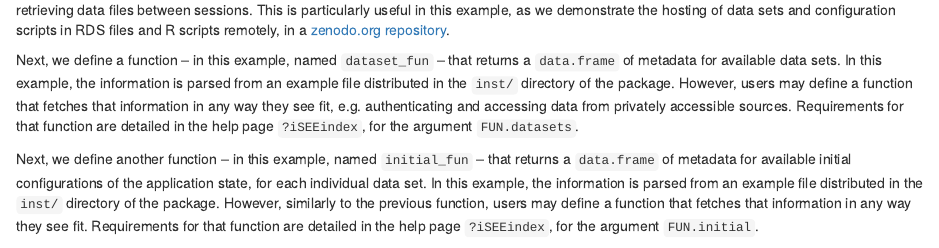
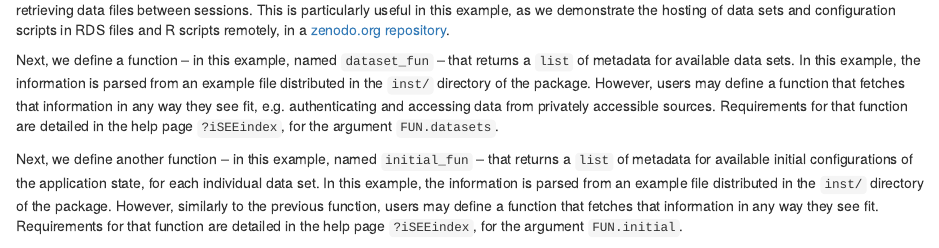
Before and after one commit to iSEE/iSEEindex, an R Markdown document (vignettes/iSEEindex.Rmd): the page in a window 1100 px wide, from 2210 px down. Rendered offline with R 4.5, knitr and Pandoc, with nearby package versions; drawn as R Markdown's standard HTML page in place of the format the file asks for; some code elsewhere in the file could not run offline.

Commit message:
update from data.frame to list

```diff
--- a/vignettes/iSEEindex.Rmd
+++ b/vignettes/iSEEindex.Rmd
@@ -127,12 +127,12 @@ First, we load the `r Biocpkg("iSEEindex")` and `r Biocpkg("BiocFileCache")` pac
 Next, we use the `BiocFileCache::BiocFileCache()` function, to create a persistent on-disk cache of files that the app can use for adding and retrieving data files between sessions.
 This is particularly useful in this example, as we demonstrate the hosting of data sets and configuration scripts in RDS files and R scripts remotely, in a [zenodo.org repository][zenodo-repository].
 
-Next, we define a function -- in this example, named `dataset_fun` -- that returns a `data.frame` of metadata for available data sets.
+Next, we define a function -- in this example, named `dataset_fun` -- that returns a `list` of metadata for available data sets.
 In this example, the information is parsed from an example file distributed in the `inst/` directory of the package.
 However, users may define a function that fetches that information in any way they see fit, e.g. authenticating and accessing data from privately accessible sources.
 Requirements for that function are detailed in the help page `?iSEEindex`, for the argument `FUN.datasets`.
 
-Next, we define another function -- in this example, named `initial_fun` -- that returns a `data.frame` of metadata for available initial configurations of the application state, for each individual data set.
+Next, we define another function -- in this example, named `initial_fun` -- that returns a `list` of metadata for available initial configurations of the application state, for each individual data set.
 In this example, the information is parsed from an example file distributed in the `inst/` directory of the package.
 However, similarly to the previous function, users may define a function that fetches that information in any way they see fit.
 Requirements for that function are detailed in the help page `?iSEEindex`, for the argument `FUN.initial`.
```
